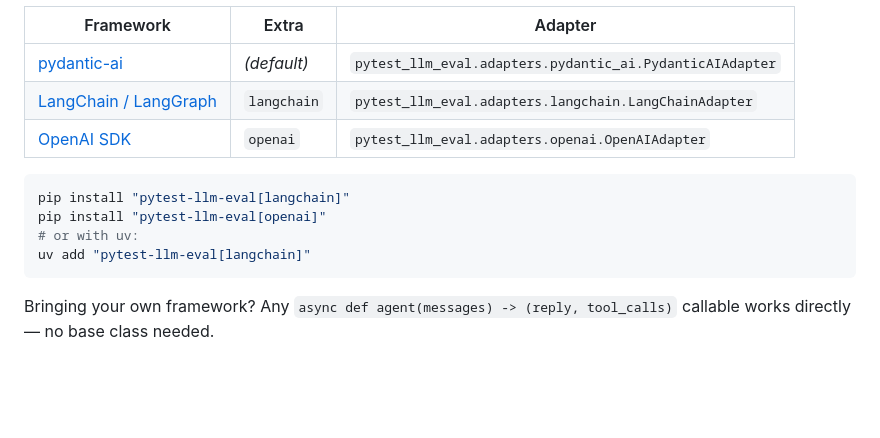
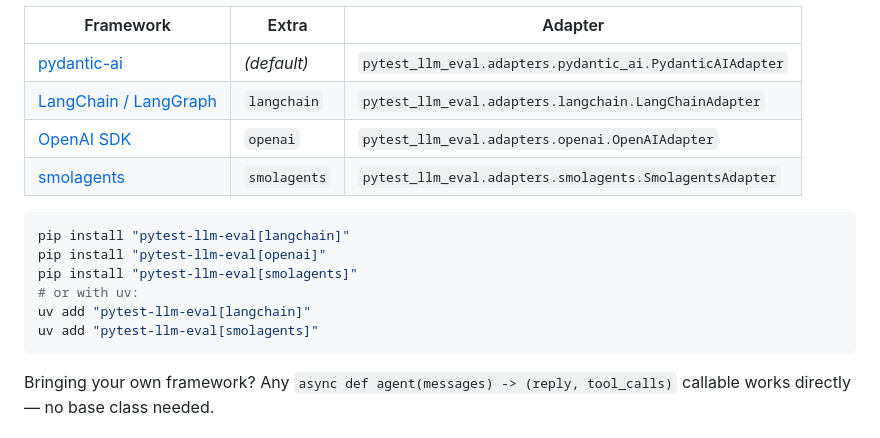
Before and after one commit to datarootsio/pytest-agent-eval, a Markdown page: README.md, the part around the change. Drawn GitHub-style; blank space fills up the shorter version.

Commit message:
docs: document SmolagentsAdapter and add to framework lists

````diff
--- a/README.md
+++ b/README.md
@@ -37,12 +37,15 @@ uv add pytest-llm-eval
 | [pydantic-ai](https://ai.pydantic.dev/) | _(default)_ | `pytest_llm_eval.adapters.pydantic_ai.PydanticAIAdapter` |
 | [LangChain / LangGraph](https://python.langchain.com/) | `langchain` | `pytest_llm_eval.adapters.langchain.LangChainAdapter` |
 | [OpenAI SDK](https://github.com/openai/openai-python) | `openai` | `pytest_llm_eval.adapters.openai.OpenAIAdapter` |
+| [smolagents](https://github.com/huggingface/smolagents) | `smolagents` | `pytest_llm_eval.adapters.smolagents.SmolagentsAdapter` |
 
 ```bash
 pip install "pytest-llm-eval[langchain]"
 pip install "pytest-llm-eval[openai]"
+pip install "pytest-llm-eval[smolagents]"
 # or with uv:
 uv add "pytest-llm-eval[langchain]"
+uv add "pytest-llm-eval[smolagents]"
 ```
 
 Bringing your own framework? Any `async def agent(messages) -> (reply, tool_calls)` callable works directly — no base class needed.
````
Also changed, not shown: docs/adapters.md (+45 -0 lines), docs/index.md (+25 -0 lines).
